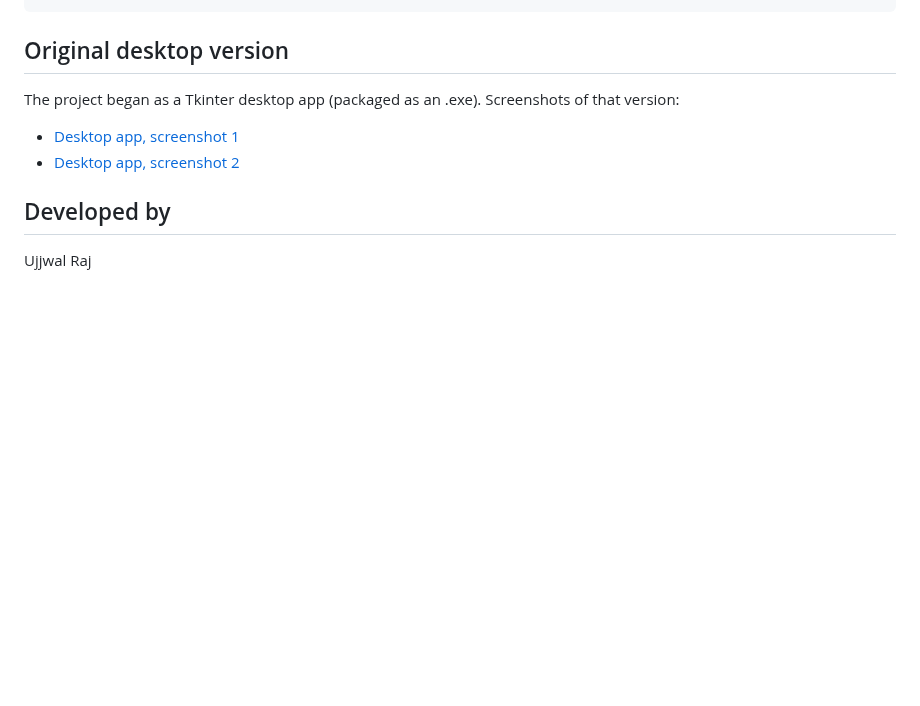
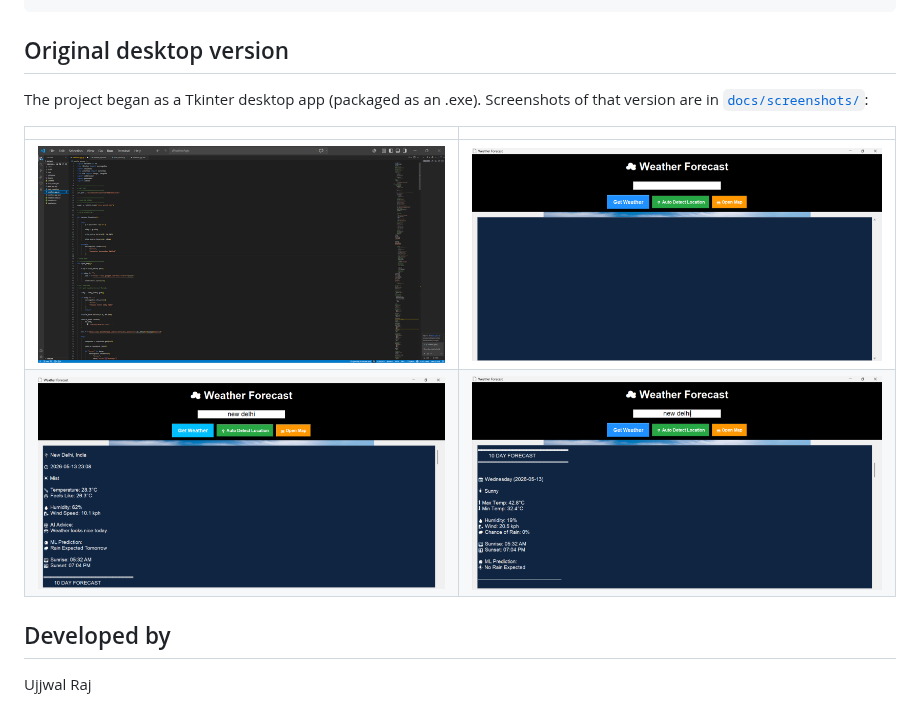
Before and after one commit to Ujjwalraj1808/AI-Weather-Forecast-App, a Markdown page: README.md, the part around the change. Drawn GitHub-style; blank space fills up the shorter version.

Commit message:
Remove unused desktop-app files and move screenshots to docs/

```diff
--- a/README.md
+++ b/README.md
@@ -197,10 +197,12 @@ docker-compose.yml       Local run, reads .env
 
 ## Original desktop version
 
-The project began as a Tkinter desktop app (packaged as an .exe). Screenshots of that version:
+The project began as a Tkinter desktop app (packaged as an .exe). Screenshots of that version are in [`docs/screenshots/`](docs/screenshots/):
 
-- [Desktop app, screenshot 1](Screenshot%202026-05-13%20230825.png)
-- [Desktop app, screenshot 2](Screenshot%202026-05-13%20230944.png)
+| | |
+|---|---|
+| ![Desktop app 1](docs/screenshots/desktop-app-1.png) | ![Desktop app 2](docs/screenshots/desktop-app-2.png) |
+| ![Desktop app 3](docs/screenshots/desktop-app-3.png) | ![Desktop app 4](docs/screenshots/desktop-app-4.png) |
 
 ## Developed by
 
```
Also changed, not shown: CLAUDE.md (deleted, +0 -20 lines), bg.png (deleted), docs/screenshots/desktop-app-1.png (renamed from Screenshot 2026-05-13 230825.png), docs/screenshots/desktop-app-2.png (renamed from Screenshot 2026-05-13 230914.png), docs/screenshots/desktop-app-3.png (renamed from Screenshot 2026-05-13 230944.png), docs/screenshots/desktop-app-4.png (renamed from Screenshot 2026-05-13 230958.png), 3 other files.
